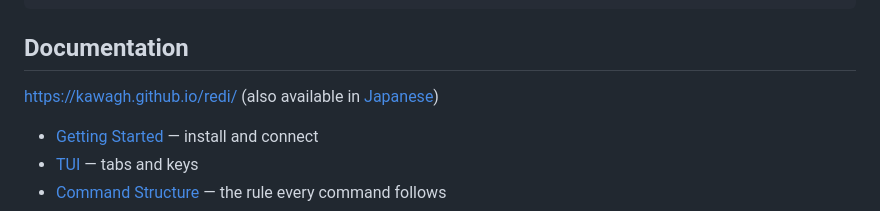
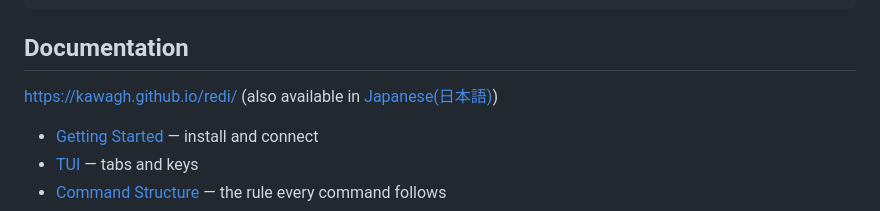
Before and after one commit to kawagh/redi, a Markdown page: README.md, the part around the change. Drawn GitHub-style.

Commit message:
docs(readme): 日本語ドキュメントへのリンクに「日本語」を併記する
英語だけの表記だと日本語話者がリンク先を見つけにくいため、括弧内に
日本語での表記を足す。

```diff
--- a/README.md
+++ b/README.md
@@ -61,7 +61,7 @@ codex plugin add redmine-redi@redi
 
 ## Documentation
 
-https://kawagh.github.io/redi/ (also available in [Japanese](https://kawagh.github.io/redi/ja/))
+https://kawagh.github.io/redi/ (also available in [Japanese(日本語)](https://kawagh.github.io/redi/ja/))
 
 - [Getting Started](https://kawagh.github.io/redi/getting-started/) — install and connect
 - [TUI](https://kawagh.github.io/redi/tui/) — tabs and keys
```
